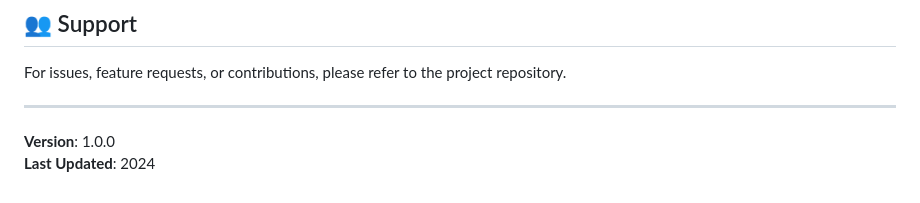
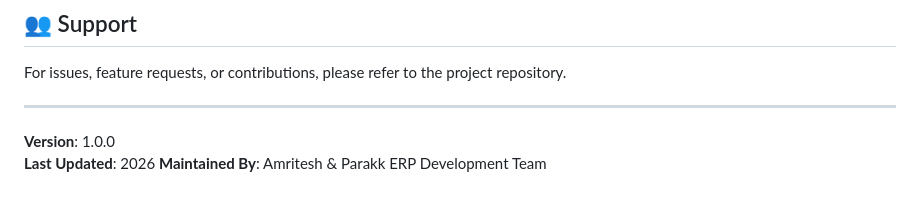
Before and after one commit to Orum-tech/parakk-erp-mvp, a Markdown page: README.md, the part around the change. Drawn GitHub-style.

```diff
--- a/README.md
+++ b/README.md
@@ -139,4 +139,5 @@ For issues, feature requests, or contributions, please refer to the project repo
 ---
 
 **Version**: 1.0.0
-**Last Updated**: 2024
+**Last Updated**: 2026
+**Maintained By**: Amritesh & Parakk ERP Development Team
```
